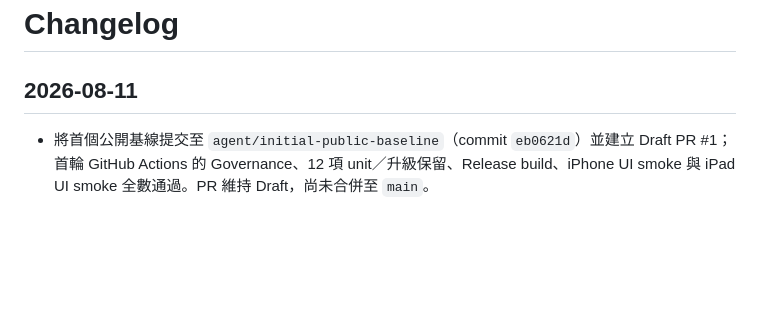
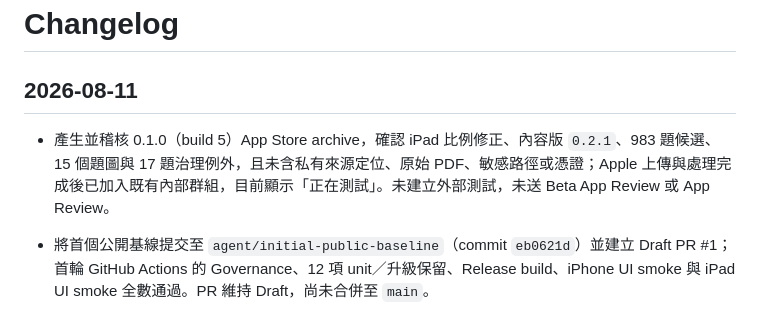
Before and after one commit to playjackhsu-cpu/3Tcrane, a Markdown page: Docs/09_工作紀錄/CHANGELOG.md, the part around the change. GitHub-like rendering; blank space fills up the shorter version.

Commit message:
docs: record TestFlight build 5 rollout

```diff
--- a/Docs/09_工作紀錄/CHANGELOG.md
+++ b/Docs/09_工作紀錄/CHANGELOG.md
@@ -2,6 +2,7 @@
 
 ## 2026-08-11
 
+- 產生並稽核 0.1.0（build 5）App Store archive，確認 iPad 比例修正、內容版 `0.2.1`、983 題候選、15 個題圖與 17 題治理例外，且未含私有來源定位、原始 PDF、敏感路徑或憑證；Apple 上傳與處理完成後已加入既有內部群組，目前顯示「正在測試」。未建立外部測試，未送 Beta App Review 或 App Review。
 - 將首個公開基線提交至 `agent/initial-public-baseline`（commit `eb0621d`）並建立 Draft PR #1；首輪 GitHub Actions 的 Governance、12 項 unit／升級保留、Release build、iPhone UI smoke 與 iPad UI smoke 全數通過。PR 維持 Draft，尚未合併至 `main`。
 - 依 iPad 直向／橫向實機截圖調整分割導覽比例：sidebar 改為 240～280 pt、理想 260 pt，使用 balanced split view；側欄與首頁改為 inline title，hero 內文限制為 900 pt，避免大標題、過寬側欄與橫向內容拉伸。新增 iPad 側欄比例 UI gate，完整 iPad UI 回歸通過。
 - 修正 CI 的 iPhone simulator 假失敗：`iPhone 16e + OS=latest` 在 Xcode 26.6 latest runtime 不存在，依 GitHub `macos-26` runner 現行映像改為 `iPhone 17 Pro + OS=latest`；同時將課程冷啟動等待改為穩定的 10 秒上限，單項 iPad 測試連續通過兩次。
```
Also changed, not shown: Docs/07_發布與維運/TestFlight測試版交付清單.md (+5 -5 lines), Docs/09_工作紀錄/CURRENT_STATE.md (+3 -2 lines).
